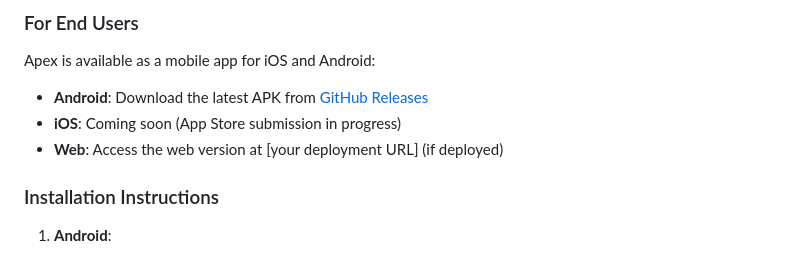
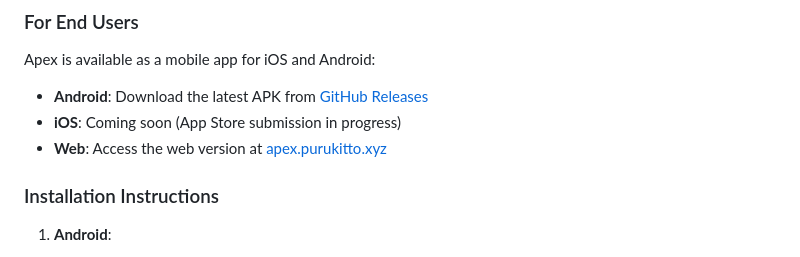
Before and after one commit to Purukitto/apex-app, a Markdown page: README.md, the part around one of its changes. Drawn GitHub-style.

Commit message:
docs: update README.md to include Vercel deployment badge and provide direct web access link

```diff
--- a/README.md
+++ b/README.md
@@ -70,7 +71,7 @@ Apex is available as a mobile app for iOS and Android:
 
 - **Android**: Download the latest APK from [GitHub Releases](https://github.com/Purukitto/apex-app/releases/latest)
 - **iOS**: Coming soon (App Store submission in progress)
-- **Web**: Access the web version at [your deployment URL] (if deployed)
+- **Web**: Access the web version at [apex.purukitto.xyz](https://apex.purukitto.xyz)
 
 ### Installation Instructions
 
```
Also changed, not shown: other parts of README.md (+1 -0 lines).
